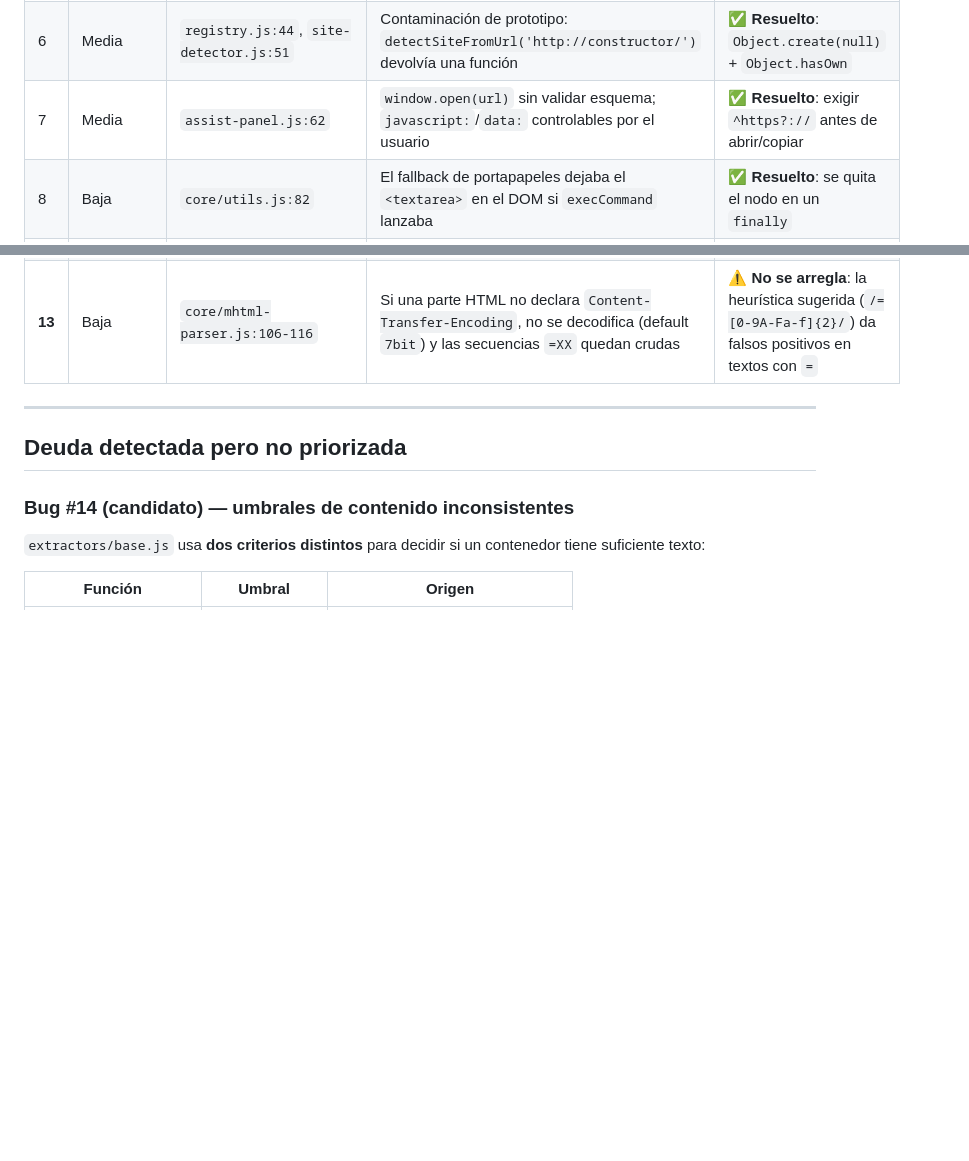
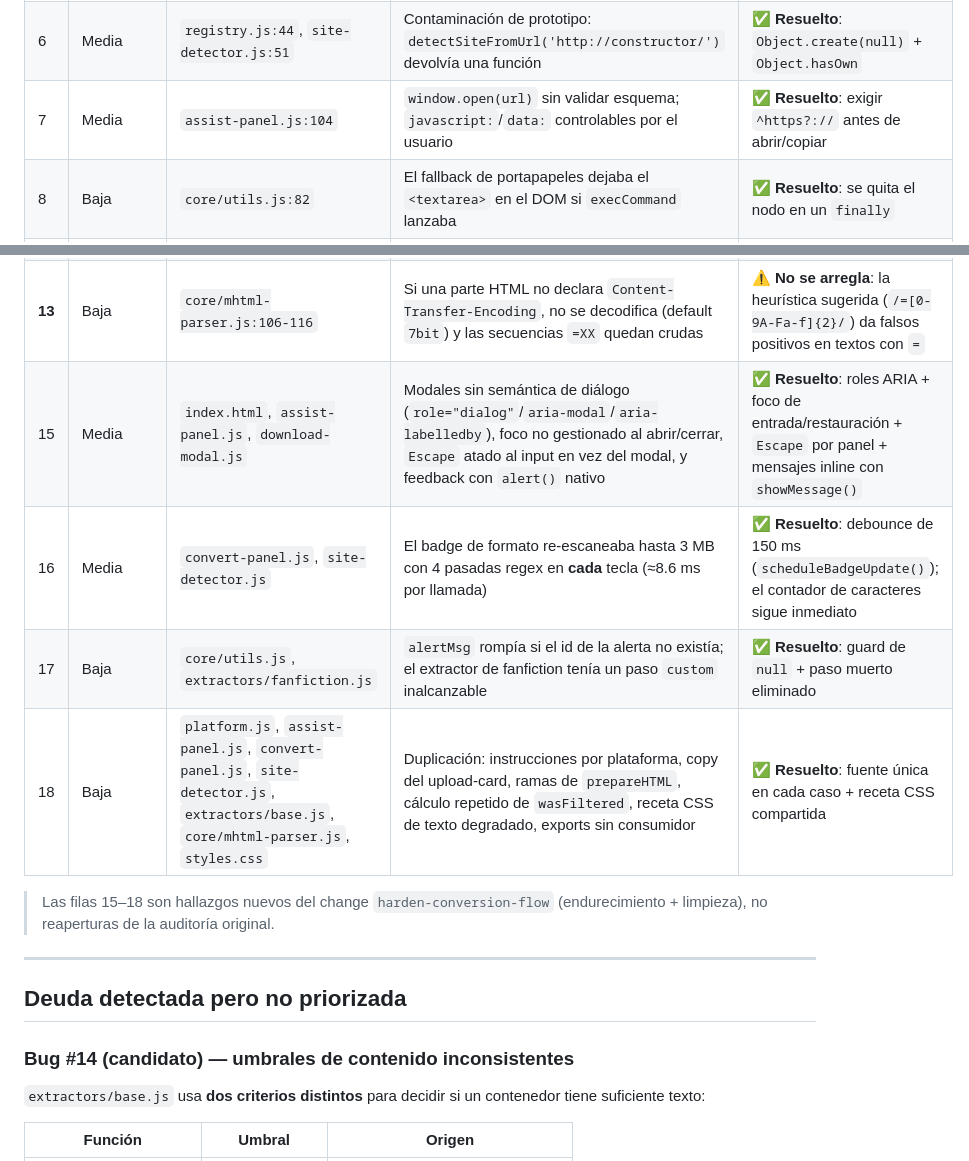
Before and after one commit to Rafael-VH/Vitale-Old, a Markdown page: docs/limitaciones.md, 2 parts joined by grey strips. Rendered like a GitHub page; blank space fills up the shorter version.

Commit message:
docs: record resolved findings in limitations and verify the change

```diff
--- a/docs/limitaciones.md
+++ b/docs/limitaciones.md
@@ -37,13 +37,20 @@ Auditoría independiente priorizada. Estado a la fecha de esta documentación.
 | 4 | Media | `core/mhtml-parser.js` | Ignoraba el charset de la parte MHTML: siempre UTF-8 → *mojibake* en `windows-1252`/`iso-8859-1` | ✅ **Resuelto**: charset por parte + `safeDecode()` |
 | 5 | Media | `core/charset.js` | `readFileSmart` buscaba `<meta charset>` solo en los primeros 4 KB; en `.mhtml` el HTML va después | ✅ **Resuelto**: era el mismo defecto que el #4; cubierto por `mhtml-charset.test.js` |
 | 6 | Media | `registry.js:44`, `site-detector.js:51` | Contaminación de prototipo: `detectSiteFromUrl('http://constructor/')` devolvía una función | ✅ **Resuelto**: `Object.create(null)` + `Object.hasOwn` |
-| 7 | Media | `assist-panel.js:62` | `window.open(url)` sin validar esquema; `javascript:`/`data:` controlables por el usuario | ✅ **Resuelto**: exigir `^https?://` antes de abrir/copiar |
+| 7 | Media | `assist-panel.js:104` | `window.open(url)` sin validar esquema; `javascript:`/`data:` controlables por el usuario | ✅ **Resuelto**: exigir `^https?://` antes de abrir/copiar |
 | 8 | Baja | `core/utils.js:82` | El fallback de portapapeles dejaba el `<textarea>` en el DOM si `execCommand` lanzaba | ✅ **Resuelto**: se quita el nodo en un `finally` |
 | 9 | Baja | `extractors/base.js:53` | Falsos negativos con `<article>`/`<main>` sin class/id | ✅ **Resuelto**: los semánticos no exigen class/id |
 | 11 | Baja | `core/utils.js:12` | `esc()` no escapaba comillas: seguro solo porque todo uso era contenido, no atributo | ✅ **Resuelto**: escapa `"` y `'` |
 | 12 | Baja | `convert-panel.js:219` | `btnClear` tocaba `className` directo sin pasar por el API de alertas | ✅ **Resuelto**: helper `clearAlert()` en `utils` |
 | **10** | Baja | `core/utils.js:96` | El BOM UTF-8 incondicional ensucia el inicio en algunas herramientas Markdown | ⚠️ **No se arregla**: quitarlo regresaría el problema de acentos en Android y el Bloc de notas de Windows. Hacerlo opcional requeriría una opción en la UI |
 | **13** | Baja | `core/mhtml-parser.js:106-116` | Si una parte HTML no declara `Content-Transfer-Encoding`, no se decodifica (default `7bit`) y las secuencias `=XX` quedan crudas | ⚠️ **No se arregla**: la heurística sugerida (`/=[0-9A-Fa-f]{2}/`) da falsos positivos en textos con `=` |
+| 15 | Media | `index.html`, `assist-panel.js`, `download-modal.js` | Modales sin semántica de diálogo (`role="dialog"`/`aria-modal`/`aria-labelledby`), foco no gestionado al abrir/cerrar, `Escape` atado al input en vez del modal, y feedback con `alert()` nativo | ✅ **Resuelto**: roles ARIA + foco de entrada/restauración + `Escape` por panel + mensajes inline con `showMessage()` |
+| 16 | Media | `convert-panel.js`, `site-detector.js` | El badge de formato re-escaneaba hasta 3 MB con 4 pasadas regex en **cada** tecla (≈8.6 ms por llamada) | ✅ **Resuelto**: debounce de 150 ms (`scheduleBadgeUpdate()`); el contador de caracteres sigue inmediato |
+| 17 | Baja | `core/utils.js`, `extractors/fanfiction.js` | `alertMsg` rompía si el id de la alerta no existía; el extractor de fanfiction tenía un paso `custom` inalcanzable | ✅ **Resuelto**: guard de `null` + paso muerto eliminado |
+| 18 | Baja | `platform.js`, `assist-panel.js`, `convert-panel.js`, `site-detector.js`, `extractors/base.js`, `core/mhtml-parser.js`, `styles.css` | Duplicación: instrucciones por plataforma, copy del upload-card, ramas de `prepareHTML`, cálculo repetido de `wasFiltered`, receta CSS de texto degradado, exports sin consumidor | ✅ **Resuelto**: fuente única en cada caso + receta CSS compartida |
+
+> Las filas 15–18 son hallazgos nuevos del change `harden-conversion-flow`
+> (endurecimiento + limpieza), no reaperturas de la auditoría original.
 
 ---
 
```
Also changed, not shown: 1 other file.
